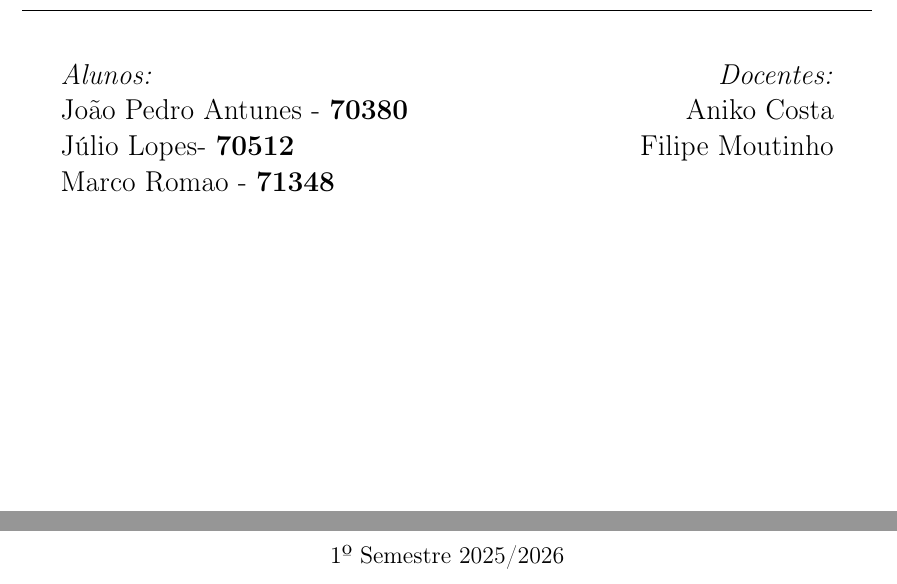
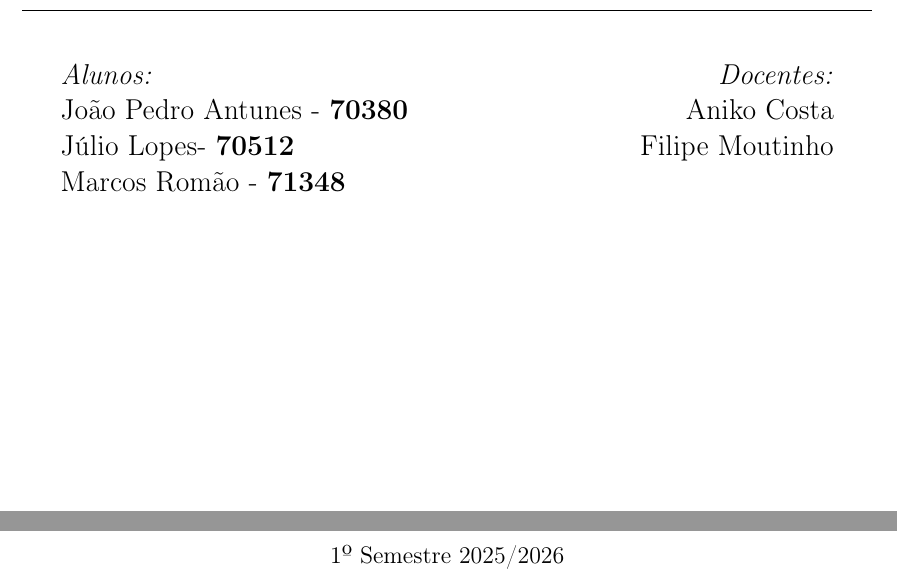
Before and after one commit to JoaoAntunesFCT/CSR_lab1, a LaTeX document (Relatorio/main-SURFACE.tex, which reads Relatorio/front.tex): two parts of page 2 of 10, joined at a grey line, cut so that both start at the same text. Compiled offline with pdfLaTeX.

```diff
--- a/Relatorio/front.tex
+++ b/Relatorio/front.tex
@@ -3,7 +3,7 @@
 \newcommand{\docenteTRES}{}                    % Espaço para um terceiro docente (vazio)
 \newcommand{\alunoUM}{João Pedro Antunes - \textbf{70380}}      % Nome e número do terceiro aluno
 \newcommand{\alunoDOIS}{Júlio Lopes- \textbf{70512}}  % Nome e número do segundo aluno
-\newcommand{\judeu}{Marco Romao - \textbf{71348}}      % Nome e número do terceiro aluno
+\newcommand{\judeu}{Marcos Romão - \textbf{71348}}      % Nome e número do terceiro aluno
 \newcommand{\data}{1º Semestre 2025/2026}      % Período académico
 \newcommand{\cadeira}{Co-design e Sistemas Reconfiguráveis}  % cadeira
 \newcommand{\titulo}{Laboratório 1}       % Título do trabalho
```
Also changed, not shown: Lab3 - trabalho1.pdf (added), Relatorio/main.bbl (added), Relatorio/main.pdf, 6 other files.
